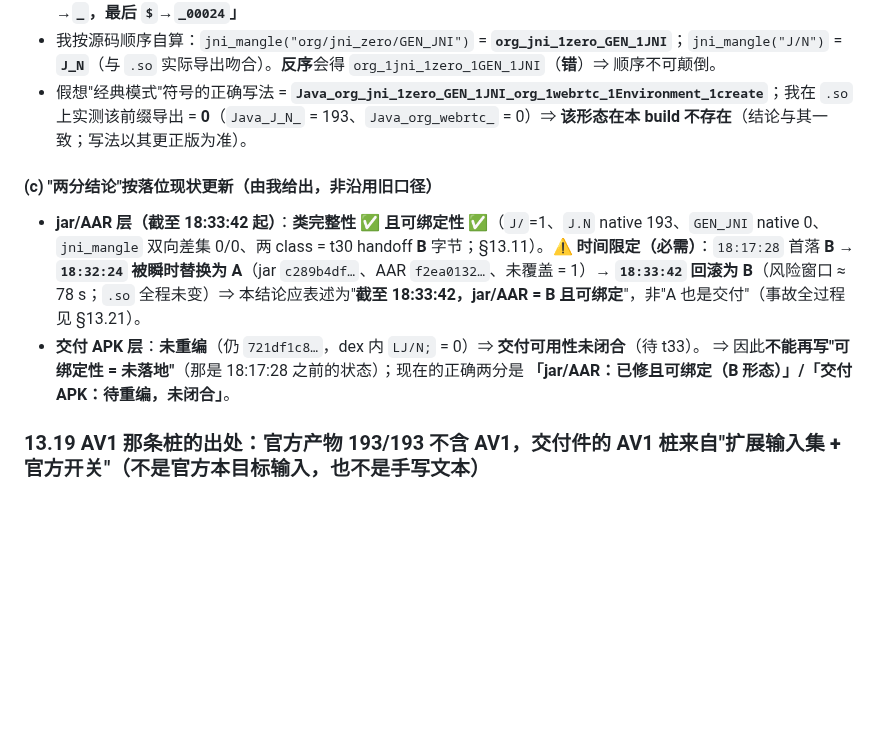
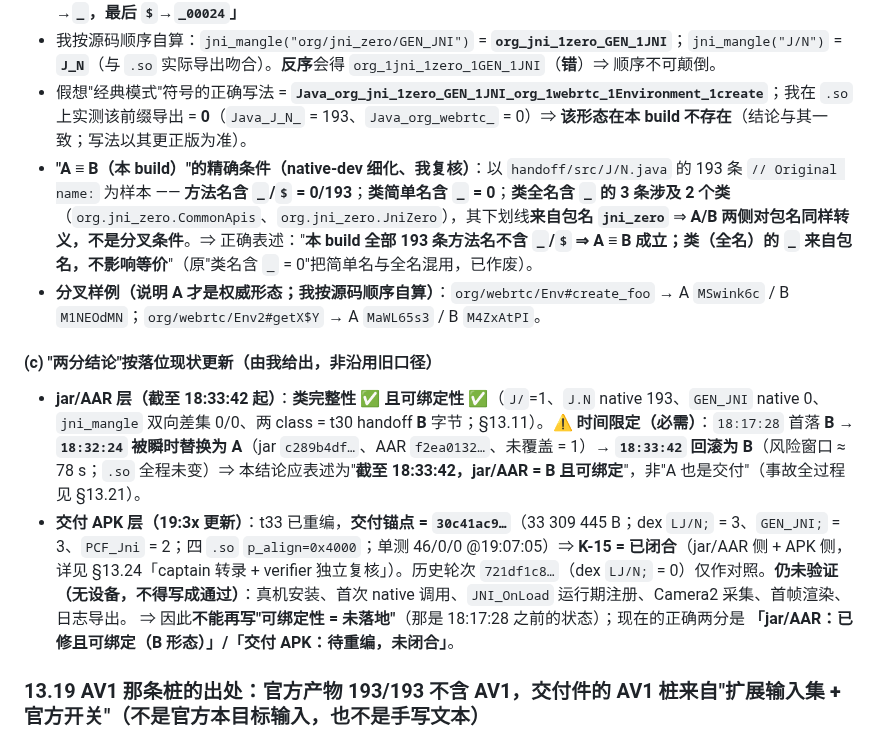
Before and after one commit to custompal/webrtc-demo, a Markdown page: reports/99-final-report.md, the part around the change. GitHub-like rendering; blank space fills up the shorter version.

Commit message:
verifier 两处更新：① §13.18(b) 补“A≡B 的精确条件”（方法名含 _/$=0/193；类简单名含 _=0；类全名 3 条涉及 org.jni_zero.CommonApis/JniZero，下划线来自包名 ≠ 分叉条件）+ 分叉样例（Env#create_foo → A MSwink6c/B M1NEOdMN；Env2#getX$Y → A MaWL65s3/B M4ZxAtPI）；② §13.18(c) 更新交付 APK 层为已落位（锚点 30c41ac9、dex 3/3/2、四 .so p_align 0x4000、单测 46/0/0@19:07:05）⇒ K-15 jar/AAR+APK 均已闭合，并保留“无真机仍未验证”清单

```diff
--- a/reports/99-final-report.md
+++ b/reports/99-final-report.md
@@ -1214,10 +1214,12 @@ I 侧全部为我自跑（逐条目解压 + 逐类比较）。
 - `webrtc-build/src/third_party/jni_zero/common.py:209-212`：`def jni_mangle(name): return name.replace('_','_1').replace('/','_').replace('$','_00024')` ✅ ⇒ **顺序固定为「先 `_`→`_1`，再 `/`→`_`，最后 `$`→`_00024`」**
 - 我按源码顺序自算：`jni_mangle("org/jni_zero/GEN_JNI")` = **`org_jni_1zero_GEN_1JNI`**；`jni_mangle("J/N")` = **`J_N`**（与 `.so` 实际导出吻合）。**反序**会得 `org_1jni_1zero_1GEN_1JNI`（**错**）⇒ 顺序不可颠倒。
 - 假想"经典模式"符号的正确写法 = **`Java_org_jni_1zero_GEN_1JNI_org_1webrtc_1Environment_1create`**；我在 `.so` 上实测该前缀导出 = **0**（`Java_J_N_` = 193、`Java_org_webrtc_` = 0）⇒ **该形态在本 build 不存在**（结论与其一致；写法以其更正版为准）。
+- **"A ≡ B（本 build）"的精确条件（native-dev 细化、我复核）**：以 `handoff/src/J/N.java` 的 193 条 `// Original name:` 为样本 —— **方法名含 `_`/`$` = 0/193**；**类简单名含 `_` = 0**；**类全名含 `_` 的 3 条涉及 2 个类**（`org.jni_zero.CommonApis`、`org.jni_zero.JniZero`），其下划线**来自包名 `jni_zero`** ⇒ **A/B 两侧对包名同样转义，不是分叉条件**。⇒ 正确表述："**本 build 全部 193 条方法名不含 `_`/`$` ⇒ A ≡ B 成立；类（全名）的 `_` 来自包名，不影响等价**"（原"类名含 `_` = 0"把简单名与全名混用，已作废）。
+- **分叉样例（说明 A 才是权威形态；我按源码顺序自算）**：`org/webrtc/Env#create_foo` → A `MSwink6c` / B `M1NEOdMN`；`org/webrtc/Env2#getX$Y` → A `MaWL65s3` / B `M4ZxAtPI`。
 
 #### (c) "两分结论"按落位现状更新（由我给出，非沿用旧口径）
 - **jar/AAR 层（截至 18:33:42 起）**：**类完整性 ✅ 且可绑定性 ✅**（`J/`=1、`J.N` native 193、`GEN_JNI` native 0、`jni_mangle` 双向差集 0/0、两 class = t30 handoff **B** 字节；§13.11）。⚠️ **时间限定（必需）**：`18:17:28` 首落 **B** → **`18:32:24` 被瞬时替换为 A**（jar `c289b4df…`、AAR `f2ea0132…`、未覆盖 = 1）→ **`18:33:42` 回滚为 B**（风险窗口 ≈ 78 s；`.so` 全程未变）⇒ 本结论应表述为"**截至 18:33:42，jar/AAR = B 且可绑定**"，非"A 也是交付"（事故全过程见 §13.21）。
-- **交付 APK 层**：**未重编**（仍 `721df1c8…`，dex 内 `LJ/N;` = 0）⇒ **交付可用性未闭合**（待 t33）。
+- **交付 APK 层（19:3x 更新）**：t33 已重编，**交付锚点 = `30c41ac9…`**（33 309 445 B；dex `LJ/N;` = 3、`GEN_JNI;` = 3、`PCF_Jni` = 2；四 `.so` `p_align=0x4000`；单测 46/0/0 @19:07:05）⇒ **K-15 = 已闭合**（jar/AAR 侧 + APK 侧，详见 §13.24「captain 转录 + verifier 独立复核」）。历史轮次 `721df1c8…`（dex `LJ/N;` = 0）仅作对照。**仍未验证（无设备，不得写成通过）**：真机安装、首次 native 调用、`JNI_OnLoad` 运行期注册、Camera2 采集、首帧渲染、日志导出。
 ⇒ 因此**不能再写"可绑定性 = 未落地"**（那是 18:17:28 之前的状态）；现在的正确两分是 **「jar/AAR：已修且可绑定（B 形态）」/「交付 APK：待重编，未闭合」**。
 
 ### 13.19 AV1 那条桩的**出处**：官方产物 193/193 不含 AV1，交付件的 AV1 桩来自"**扩展输入集 + 官方开关**"（不是官方本目标输入，也不是手写文本）
```
